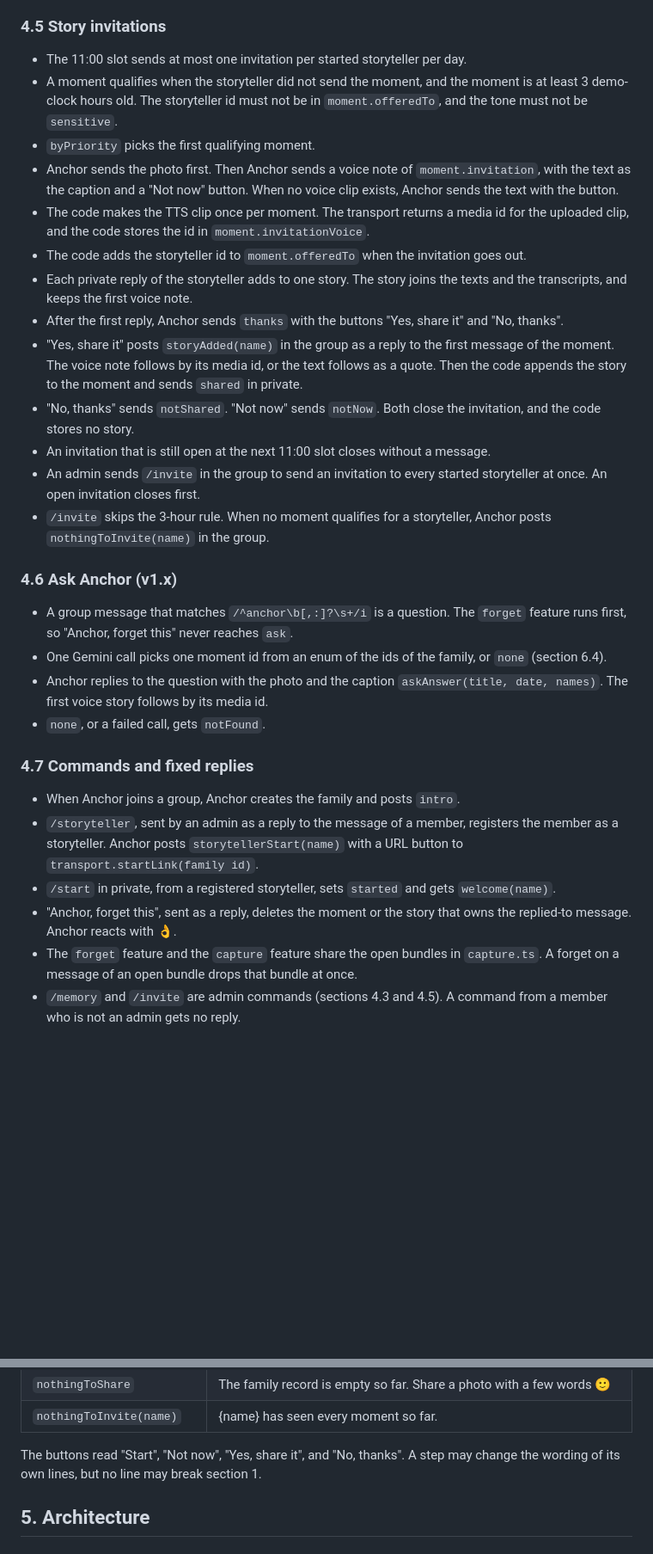
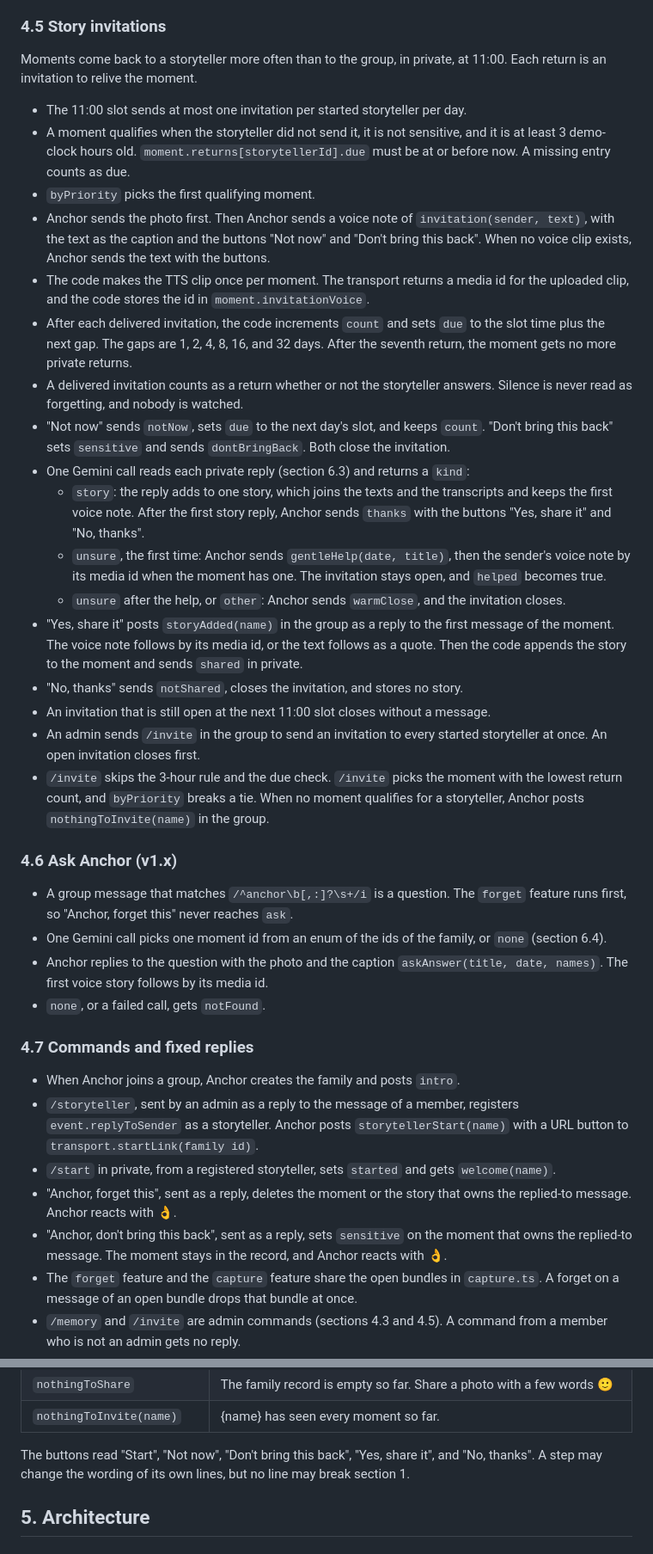
Before and after one commit to AlexandrosLagios/anchor, a Markdown page: docs/specs/2026-09-25-family-memory-design.md, 2 parts joined by grey strips. Shown at 86% size. Drawn GitHub-style; blank space fills up the shorter version.

```diff
--- a/docs/specs/2026-09-25-family-memory-design.md
+++ b/docs/specs/2026-09-25-family-memory-design.md
@@ -76,19 +84,25 @@ The bundler uses real time, because people type in real time. Every other rule i
 
 ### 4.5 Story invitations
 
+Moments come back to a storyteller more often than to the group, in private, at 11:00. Each return is an invitation to relive the moment.
+
 - The 11:00 slot sends at most one invitation per started storyteller per day.
-- A moment qualifies when the storyteller did not send the moment, and the moment is at least 3 demo-clock hours old. The storyteller id must not be in `moment.offeredTo`, and the tone must not be `sensitive`.
+- A moment qualifies when the storyteller did not send it, it is not sensitive, and it is at least 3 demo-clock hours old. `moment.returns[storytellerId].due` must be at or before now. A missing entry counts as due.
 - `byPriority` picks the first qualifying moment.
-- Anchor sends the photo first. Then Anchor sends a voice note of `moment.invitation`, with the text as the caption and a "Not now" button. When no voice clip exists, Anchor sends the text with the button.
+- Anchor sends the photo first. Then Anchor sends a voice note of `invitation(sender, text)`, with the text as the caption and the buttons "Not now" and "Don't bring this back". When no voice clip exists, Anchor sends the text with the buttons.
 - The code makes the TTS clip once per moment. The transport returns a media id for the uploaded clip, and the code stores the id in `moment.invitationVoice`.
-- The code adds the storyteller id to `moment.offeredTo` when the invitation goes out.
-- Each private reply of the storyteller adds to one story. The story joins the texts and the transcripts, and keeps the first voice note.
-- After the first reply, Anchor sends `thanks` with the buttons "Yes, share it" and "No, thanks".
+- After each delivered invitation, the code increments `count` and sets `due` to the slot time plus the next gap. The gaps are 1, 2, 4, 8, 16, and 32 days. After the seventh return, the moment gets no more private returns.
+- A delivered invitation counts as a return whether or not the storyteller answers. Silence is never read as forgetting, and nobody is watched.
+- "Not now" sends `notNow`, sets `due` to the next day's slot, and keeps `count`. "Don't bring this back" sets `sensitive` and sends `dontBringBack`. Both close the invitation.
+- One Gemini call reads each private reply (section 6.3) and returns a `kind`:
+  - `story`: the reply adds to one story, which joins the texts and the transcripts and keeps the first voice note. After the first story reply, Anchor sends `thanks` with the buttons "Yes, share it" and "No, thanks".
+  - `unsure`, the first time: Anchor sends `gentleHelp(date, title)`, then the sender's voice note by its media id when the moment has one. The invitation stays open, and `helped` becomes true.
+  - `unsure` after the help, or `other`: Anchor sends `warmClose`, and the invitation closes.
 - "Yes, share it" posts `storyAdded(name)` in the group as a reply to the first message of the moment. The voice note follows by its media id, or the text follows as a quote. Then the code appends the story to the moment and sends `shared` in private.
-- "No, thanks" sends `notShared`. "Not now" sends `notNow`. Both close the invitation, and the code stores no story.
+- "No, thanks" sends `notShared`, closes the invitation, and stores no story.
 - An invitation that is still open at the next 11:00 slot closes without a message.
 - An admin sends `/invite` in the group to send an invitation to every started storyteller at once. An open invitation closes first.
-- `/invite` skips the 3-hour rule. When no moment qualifies for a storyteller, Anchor posts `nothingToInvite(name)` in the group.
+- `/invite` skips the 3-hour rule and the due check. `/invite` picks the moment with the lowest return count, and `byPriority` breaks a tie. When no moment qualifies for a storyteller, Anchor posts `nothingToInvite(name)` in the group.
 
 ### 4.6 Ask Anchor (v1.x)
 
@@ -100,9 +114,10 @@ The bundler uses real time, because people type in real time. Every other rule i
 ### 4.7 Commands and fixed replies
 
 - When Anchor joins a group, Anchor creates the family and posts `intro`.
-- `/storyteller`, sent by an admin as a reply to the message of a member, registers the member as a storyteller. Anchor posts `storytellerStart(name)` with a URL button to `transport.startLink(family id)`.
+- `/storyteller`, sent by an admin as a reply to the message of a member, registers `event.replyToSender` as a storyteller. Anchor posts `storytellerStart(name)` with a URL button to `transport.startLink(family id)`.
 - `/start` in private, from a registered storyteller, sets `started` and gets `welcome(name)`.
 - "Anchor, forget this", sent as a reply, deletes the moment or the story that owns the replied-to message. Anchor reacts with 👌.
+- "Anchor, don't bring this back", sent as a reply, sets `sensitive` on the moment that owns the replied-to message. The moment stays in the record, and Anchor reacts with 👌.
 - The `forget` feature and the `capture` feature share the open bundles in `capture.ts`. A forget on a message of an open bundle drops that bundle at once.
 - `/memory` and `/invite` are admin commands (sections 4.3 and 4.5). A command from a member who is not an admin gets no reply.
 - A private message that no feature handles gets `noInvitation` from a storyteller, and `pointer` from any other person.
@@ -135,7 +154,7 @@ The bundler uses real time, because people type in real time. Every other rule i
 | `nothingToShare` | The family record is empty so far. Share a photo with a few words 🙂 |
 | `nothingToInvite(name)` | {name} has seen every moment so far. |
 
-The buttons read "Start", "Not now", "Yes, share it", and "No, thanks". A step may change the wording of its own lines, but no line may break section 1.
+The buttons read "Start", "Not now", "Don't bring this back", "Yes, share it", and "No, thanks". A step may change the wording of its own lines, but no line may break section 1.
 
 ## 5. Architecture
 
```
Also changed, not shown: other parts of docs/specs/2026-09-25-family-memory-design.md (+43 -25 lines).
